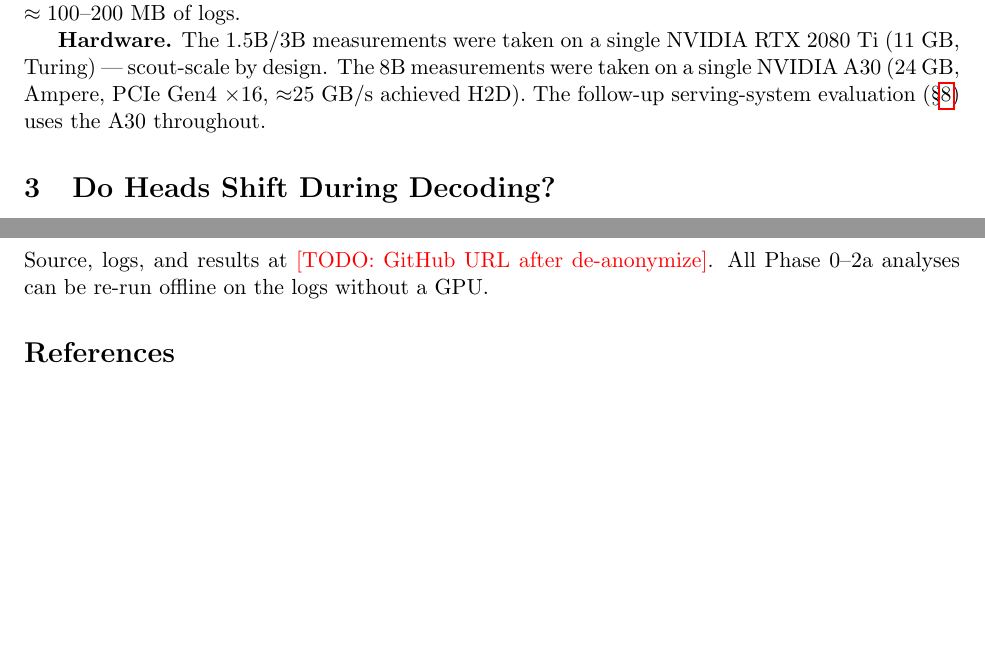
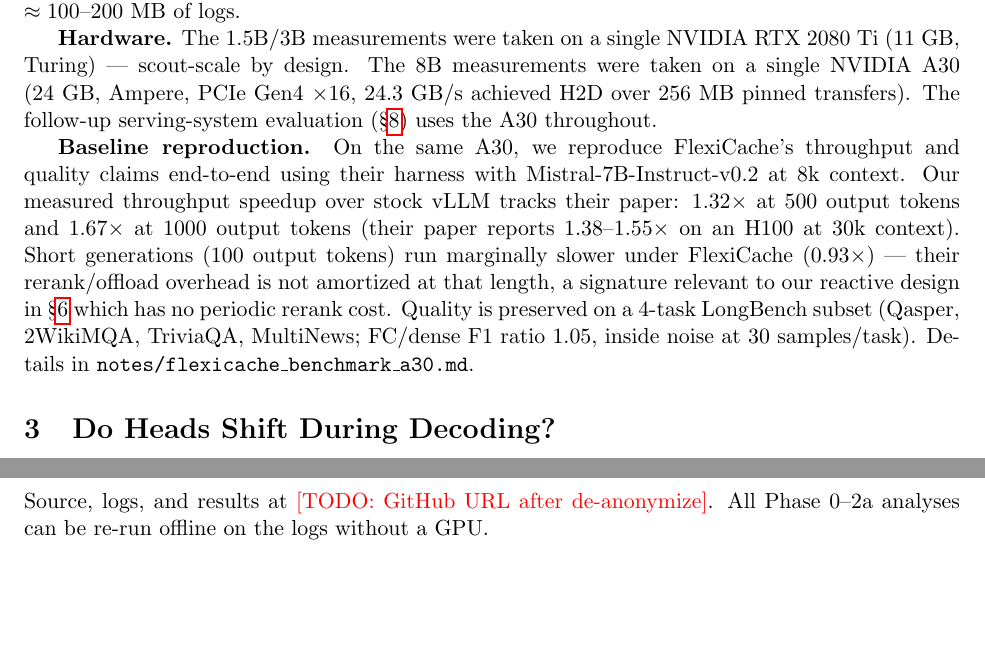
Before and after one commit to UtkarshRjn/WakeKV, a LaTeX paper (paper/wakekv.tex): two parts of pages 2 and 6 of 6 before the commit and two parts of pages 2 and 6 of 7 after it, joined at a grey line, cut so that both start at the same text, the shorter picture padded with empty space. Compiled offline with pdfLaTeX.

Commit message:
Paper: cite FlexiCache A30 reproduction in Setup
Adds a Baseline reproduction paragraph noting throughput matches paper
trend (1.32x @500, 1.67x @1000; theirs 1.38-1.55x on H100), the 0.93x
short-generation slowdown (a signature relevant to reactive's no-rerank
overhead), and quality preservation on a LongBench subset (FC/dense
ratio 1.05, inside 30-sample noise). Points to
notes/flexicache_benchmark_a30.md for detail. Paper now 7 pages.

Co-Authored-By: Claude Opus 4.8 <noreply@anthropic.com>

```diff
--- a/paper/wakekv.tex
+++ b/paper/wakekv.tex
@@ -117,8 +117,23 @@ One run produces $\approx 100$--$200$~MB of logs.
 \textbf{Hardware.} The 1.5B/3B measurements were taken on a single
 NVIDIA RTX~2080~Ti (11~GB, Turing) --- scout-scale by design. The
 8B measurements were taken on a single NVIDIA A30 (24~GB, Ampere,
-PCIe Gen4 $\times$16, $\approx$25~GB/s achieved H2D). The follow-up
-serving-system evaluation (\S\ref{sec:limits}) uses the A30 throughout.
+PCIe Gen4 $\times$16, 24.3~GB/s achieved H2D over 256~MB pinned
+transfers). The follow-up serving-system evaluation
+(\S\ref{sec:limits}) uses the A30 throughout.
+
+\textbf{Baseline reproduction.} On the same A30, we reproduce
+FlexiCache's throughput and quality claims end-to-end using their
+harness with Mistral-7B-Instruct-v0.2 at 8k~context. Our measured
+throughput speedup over stock vLLM tracks their paper: 1.32$\times$ at
+500 output tokens and 1.67$\times$ at 1000 output tokens (their paper
+reports 1.38--1.55$\times$ on an H100 at 30k~context). Short generations
+(100 output tokens) run marginally slower under FlexiCache (0.93$\times$)
+--- their rerank/offload overhead is not amortized at that length, a
+signature relevant to our reactive design in \S\ref{sec:sim} which has
+no periodic rerank cost. Quality is preserved on a 4-task LongBench
+subset (Qasper, 2WikiMQA, TriviaQA, MultiNews; FC/dense F1 ratio 1.05,
+inside noise at 30~samples/task). Details in
+\texttt{notes/flexicache\_benchmark\_a30.md}.
 
 \section{Do Heads Shift During Decoding?}
 \label{sec:churn}
```
